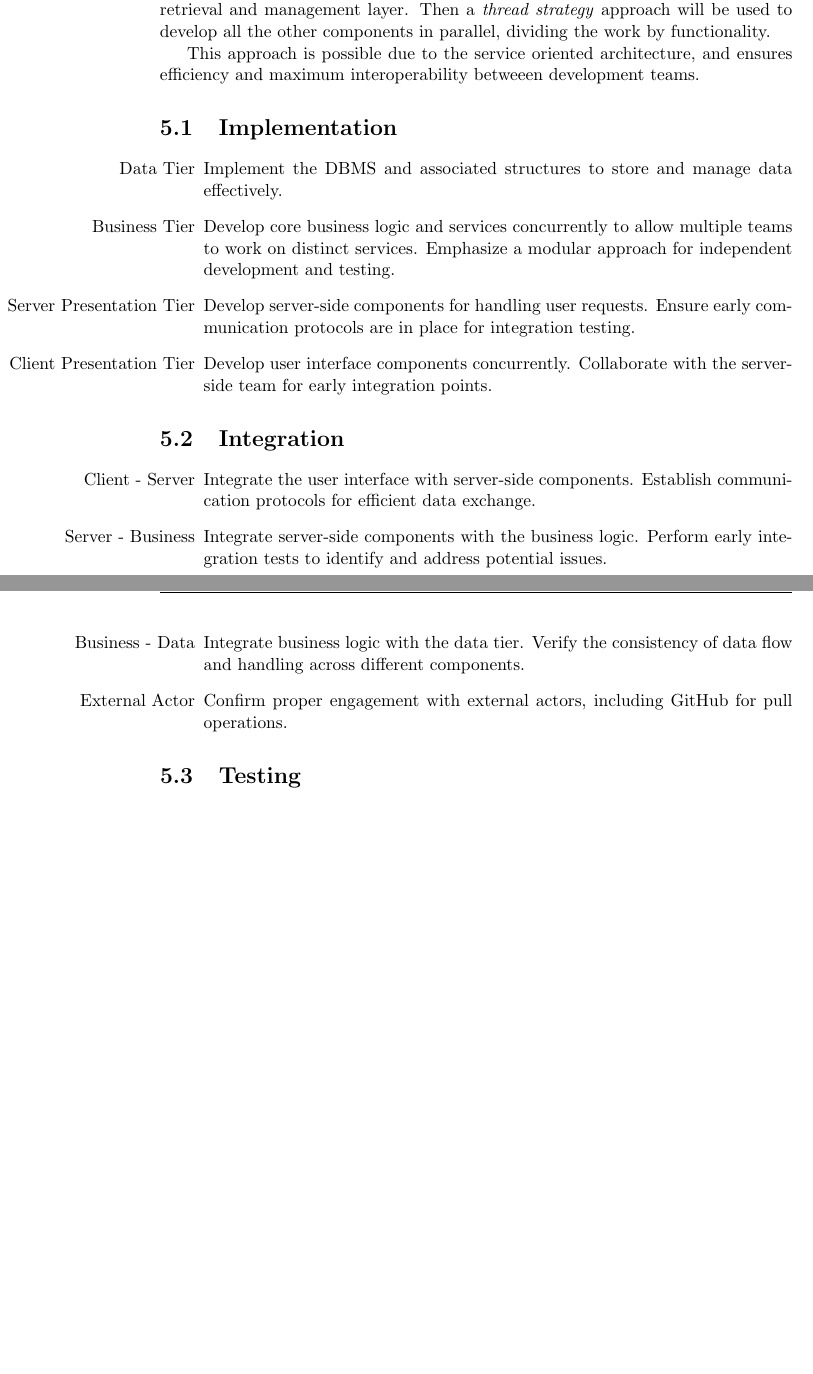
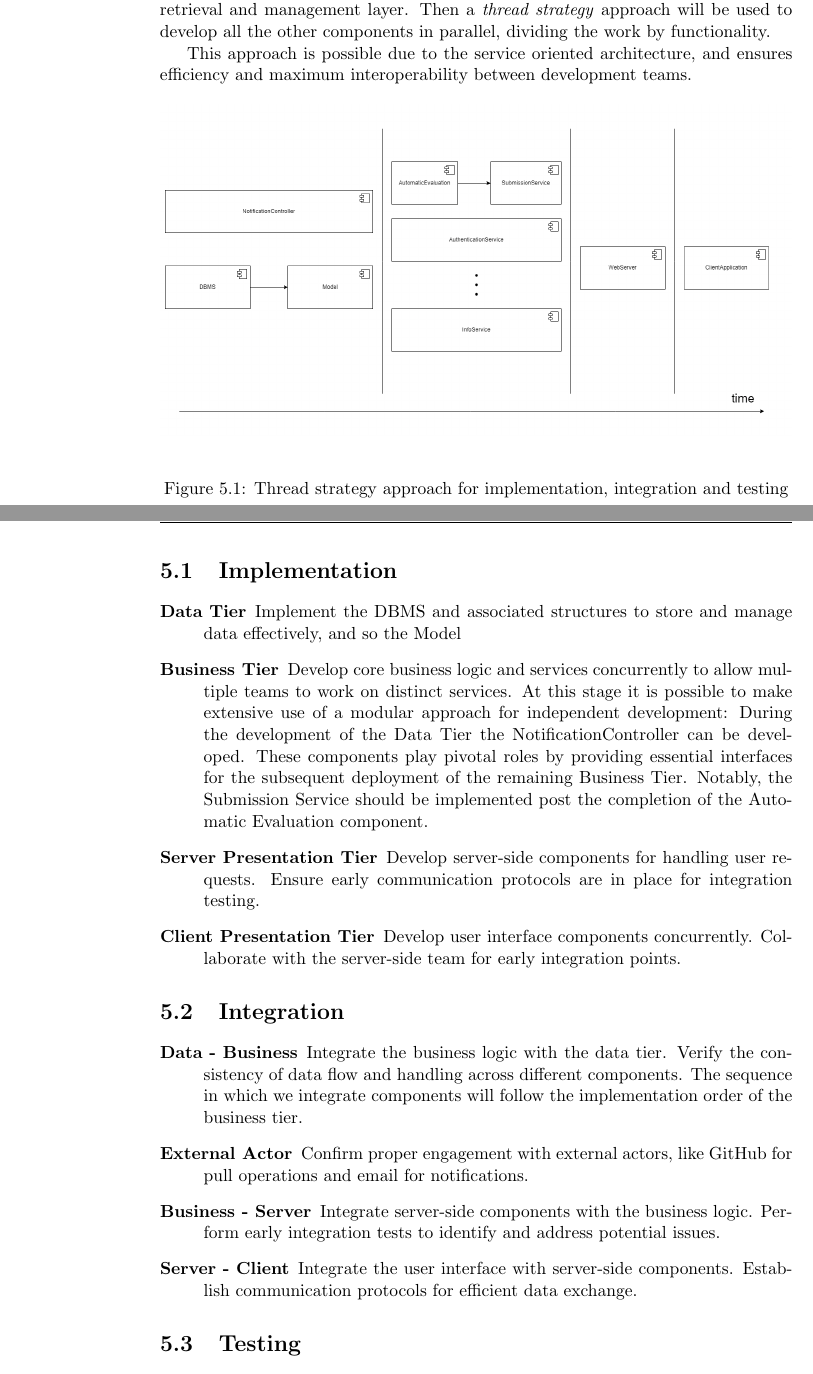
Before and after one commit to FilippoRiva/RivaSulfaro, a LaTeX document (DD/DD.tex): two parts of pages 20 and 21 of 22, joined at a grey line, cut so that both start at the same text, the shorter picture padded with empty space. Compiled offline with pdfLaTeX.

Commit message:
5: Thread strategy approach for implementation, integration and testing

```diff
--- a/DD/DD.tex
+++ b/DD/DD.tex
@@ -532,28 +532,40 @@ working data retrieval and management layer.
 Then a \emph{thread strategy} approach will be used to develop all the other
 components in parallel, dividing the work by functionality.
 
-This approach is possible due to the service oriented architecture, and ensures efficiency and maximum interoperability betweeen development teams.
+This approach is possible due to the service oriented architecture, and ensures efficiency and maximum interoperability between development teams.
+
+\begin{figure}[H]
+    \centering
+    \includegraphics*[width=\textwidth]{development_time}
+    \caption{Thread strategy approach for implementation, integration and testing}
+    \centering
+    \label{fig:development_time}
+\end{figure}
 
 \section{Implementation}
-\begin{itemize}
-    \item[Data Tier] Implement the DBMS and associated structures to store and manage data effectively.
+\begin{description}
+    \item[Data Tier] Implement the DBMS and associated structures to store and manage data effectively, and so the Model
     \item[Business Tier] Develop core business logic and services concurrently to allow multiple teams to work on distinct services.
-    Emphasize a modular approach for independent development and testing.
+    At this stage it is possible to make extensive use of a modular approach for independent development:
+    During the development of the Data Tier the NotificationController can be developed.
+    These components play pivotal roles by providing essential interfaces for the subsequent deployment of the remaining Business Tier.
+    Notably, the Submission Service should be implemented post the completion of the Automatic Evaluation component.
     \item[Server Presentation Tier] Develop server-side components for handling user requests.
     Ensure early communication protocols are in place for integration testing.
     \item[Client Presentation Tier] Develop user interface components concurrently.
     Collaborate with the server-side team for early integration points.
-\end{itemize}
+\end{description}
 
 \section{Integration}
-\begin{itemize}
-    \item[Client - Server] Integrate the user interface with server-side components.
+\begin{description}
+    \item[Data - Business] Integrate the business logic with the data tier.
+    Verify the consistency of data flow and handling across different components.
+    The sequence in which we integrate components will follow the implementation order of the business tier.
+    \item[External Actor] Confirm proper engagement with external actors, like GitHub for pull operations and email for notifications.
+    \item[Business - Server] Integrate server-side components with the business logic.
+    Perform early integration tests to identify and address potential issues.
+    \item[Server - Client] Integrate the user interface with server-side components.
     Establish communication protocols for efficient data exchange.
-    \item[Server - Business] Integrate server-side components with the business logic.
-    Perform early integration tests to identify and address potential issues.
-    \item[Business - Data] Integrate business logic with the data tier.
-    Verify the consistency of data flow and handling across different components.
-    \item[External Actor] Confirm proper engagement with external actors, including GitHub for pull operations.
-\end{itemize}
+\end{description}
 
 \section{Testing}
```
Also changed, not shown: DD/images/development_time.png (added), DD/DD.tex (21 more changed lines).
